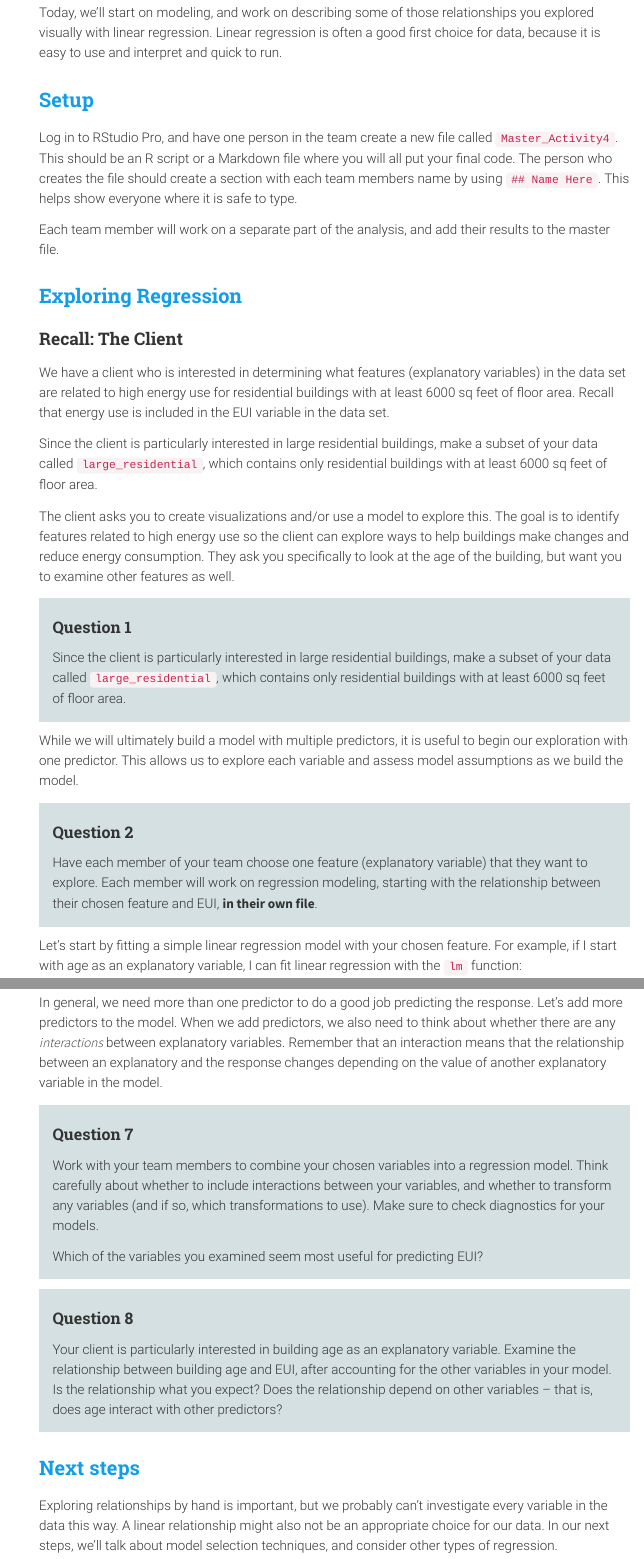
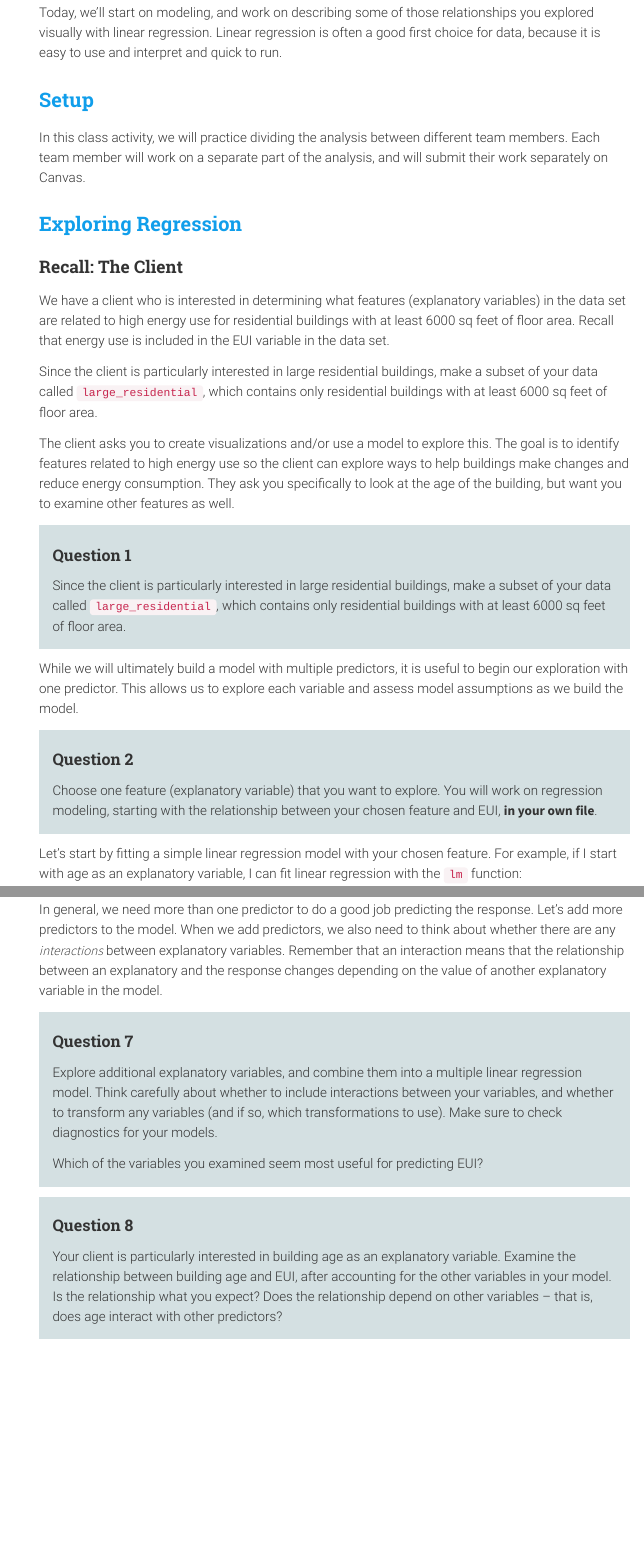
Before and after one commit to sta175/sta175.github.io, an R Markdown document (class_activities/STA175_Activity4_New.Rmd): the page in a window 1100 px wide, from 230 px down, and a second part further down, joined at a grey line. The pictures show the output file class_activities/STA175_Activity4_New.html that the author committed with the source, opened offline; menus at the side of the page are left out.

Commit message:
edits to linear reg activity

```diff
--- a/class_activities/STA175_Activity4_New.Rmd
+++ b/class_activities/STA175_Activity4_New.Rmd
@@ -15,9 +15,7 @@ Today, we'll start on modeling, and work on describing some of those relationshi
 
 ## Setup
 
-Log in to RStudio Pro, and have one person in the team create a new file called `Master_Activity4`. This should be an R script or a Markdown file where you will all put your final code. The person who creates the file should create a section with each team members name by using `## Name Here`. This helps show everyone where it is safe to type.
-
-Each team member will work on a separate part of the analysis, and add their results to the master file.
+In this class activity, we will practice dividing the analysis between different team members. Each team member will work on a separate part of the analysis, and will submit their work separately on Canvas.
 
 ## Exploring Regression
 
@@ -40,7 +38,7 @@ While we will ultimately build a model with multiple predictors, it is useful to
 :::{.question}
 #### Question 2
 
-Have each member of your team choose one feature (explanatory variable) that they want to explore. Each member will work on regression modeling, starting with the relationship between their chosen feature and EUI, **in their own file**.
+Choose one feature (explanatory variable) that you want to explore. You will work on regression modeling, starting with the relationship between your chosen feature and EUI, **in your own file**.
 :::
 
 Let's start by fitting a simple linear regression model with your chosen feature. For example, if I start with age as an explanatory variable, I can fit linear regression with the `lm` function:
@@ -109,7 +107,7 @@ In general, we need more than one predictor to do a good job predicting the resp
 :::{.question}
 #### Question 7
 
-Work with your team members to combine your chosen variables into a regression model. Think carefully about whether to include interactions between your variables, and whether to transform any variables (and if so, which transformations to use). Make sure to check diagnostics for your models.
+Explore additional explanatory variables, and combine them into a multiple linear regression model. Think carefully about whether to include interactions between your variables, and whether to transform any variables (and if so, which transformations to use). Make sure to check diagnostics for your models.
 
 Which of the variables you examined seem most useful for predicting EUI?
 :::
@@ -119,7 +117,3 @@ Which of the variables you examined seem most useful for predicting EUI?
 
 Your client is particularly interested in building age as an explanatory variable. Examine the relationship between building age and EUI, after accounting for the other variables in your model. Is the relationship what you expect? Does the relationship depend on other variables -- that is, does age interact with other predictors?
 :::
-
-## Next steps
-
-Exploring relationships by hand is important, but we probably can't investigate every variable in the data this way. A linear relationship might also not be an appropriate choice for our data. In our next steps, we'll talk about model selection techniques, and consider other types of regression.
```
Also changed, not shown: _modules/week-05.md (+2 -2 lines), class_activities/STA175_Activity4_New.html.
